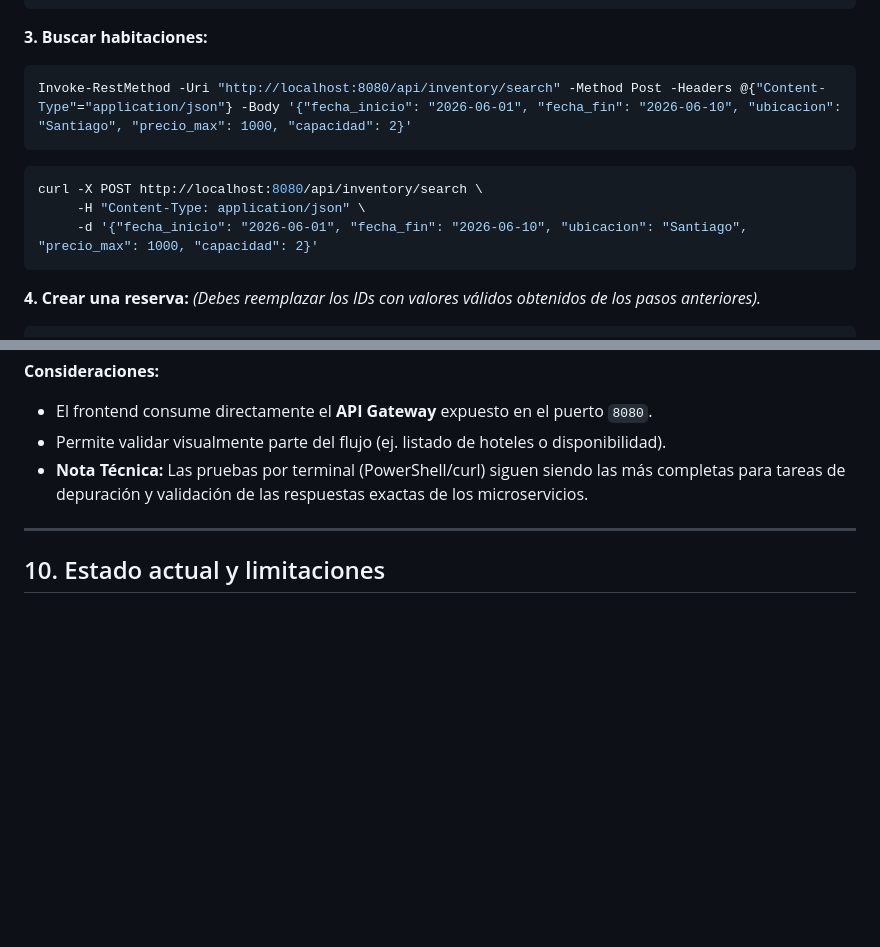
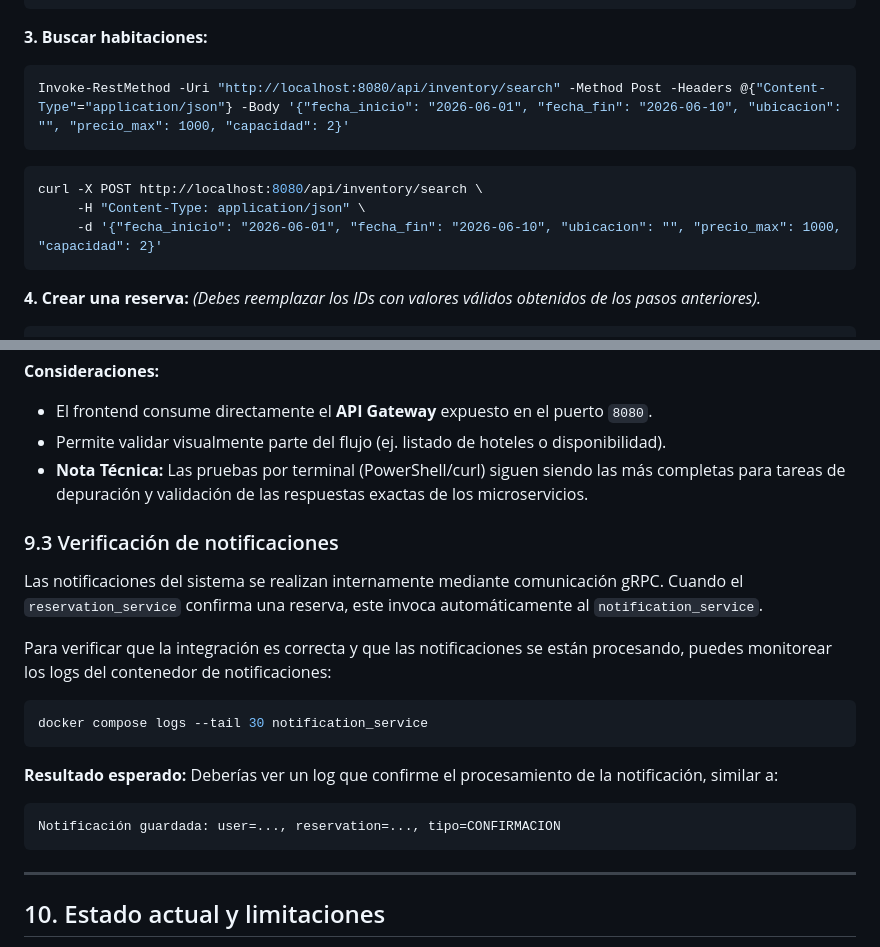
Before and after one commit to darkkings19/Proyecto-SD-Reserva-de-Hoteles, a Markdown page: README.md, 2 parts joined by grey strips. Drawn GitHub-style; blank space fills up the shorter version.

Commit message:
Improve README test flows and notification verification

````diff
--- a/README.md
+++ b/README.md
@@ -218,13 +218,13 @@ curl -X POST http://localhost:8080/login \
 
 **3. Buscar habitaciones:**
 ```powershell
-Invoke-RestMethod -Uri "http://localhost:8080/api/inventory/search" -Method Post -Headers @{"Content-Type"="application/json"} -Body '{"fecha_inicio": "2026-06-01", "fecha_fin": "2026-06-10", "ubicacion": "Santiago", "precio_max": 1000, "capacidad": 2}'
+Invoke-RestMethod -Uri "http://localhost:8080/api/inventory/search" -Method Post -Headers @{"Content-Type"="application/json"} -Body '{"fecha_inicio": "2026-06-01", "fecha_fin": "2026-06-10", "ubicacion": "", "precio_max": 1000, "capacidad": 2}'
 ```
 
 ```bash
 curl -X POST http://localhost:8080/api/inventory/search \
      -H "Content-Type: application/json" \
-     -d '{"fecha_inicio": "2026-06-01", "fecha_fin": "2026-06-10", "ubicacion": "Santiago", "precio_max": 1000, "capacidad": 2}'
+     -d '{"fecha_inicio": "2026-06-01", "fecha_fin": "2026-06-10", "ubicacion": "", "precio_max": 1000, "capacidad": 2}'
 ```
 
 **4. Crear una reserva:**
@@ -257,6 +257,22 @@ El sistema incluye un frontend web mínimo disponible en:
 *   Permite validar visualmente parte del flujo (ej. listado de hoteles o disponibilidad).
 *   **Nota Técnica:** Las pruebas por terminal (PowerShell/curl) siguen siendo las más completas para tareas de depuración y validación de las respuestas exactas de los microservicios.
 
+### 9.3 Verificación de notificaciones
+
+Las notificaciones del sistema se realizan internamente mediante comunicación gRPC. Cuando el `reservation_service` confirma una reserva, este invoca automáticamente al `notification_service`.
+
+Para verificar que la integración es correcta y que las notificaciones se están procesando, puedes monitorear los logs del contenedor de notificaciones:
+
+```bash
+docker compose logs --tail 30 notification_service
+```
+
+**Resultado esperado:**
+Deberías ver un log que confirme el procesamiento de la notificación, similar a:
+```text
+Notificación guardada: user=..., reservation=..., tipo=CONFIRMACION
+```
+
 ---
 
 ## 10. Estado actual y limitaciones
````
